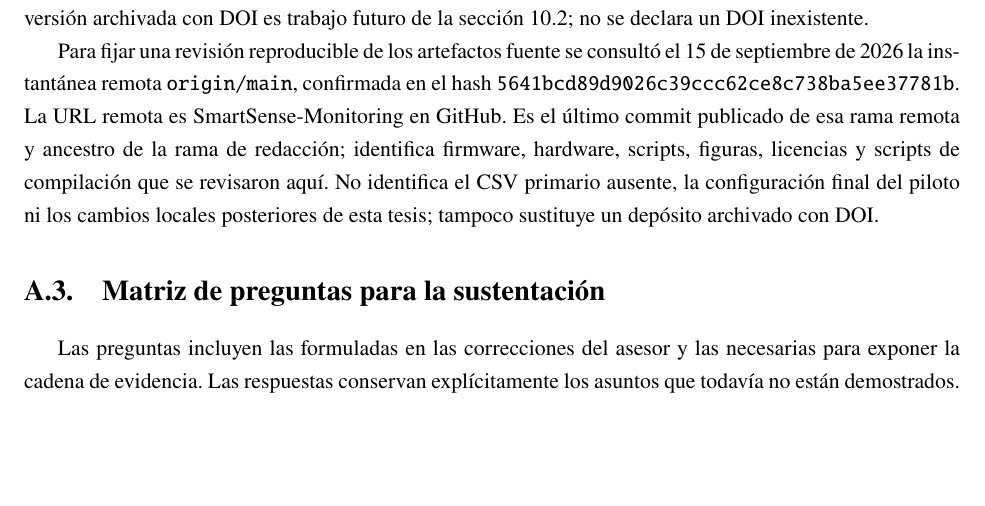
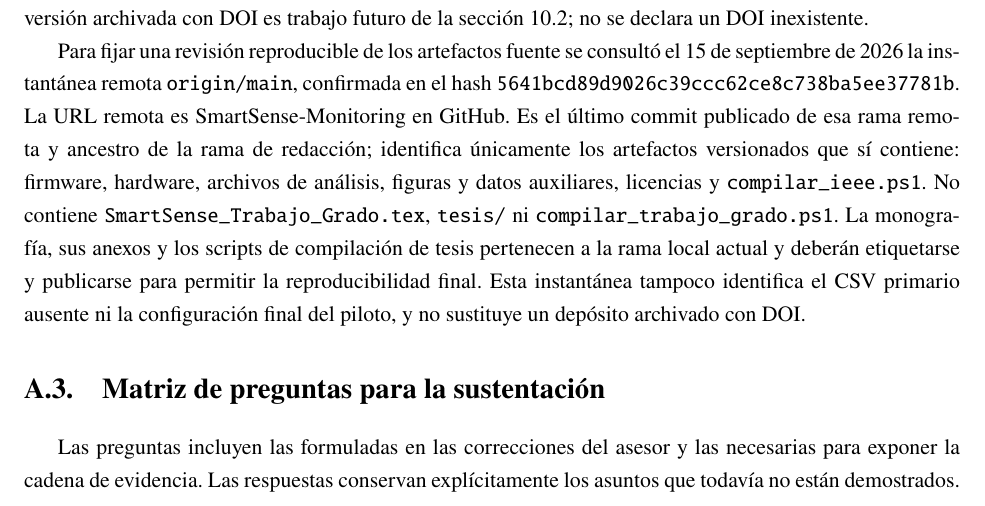
Before and after one commit to DavidSPuentesc/SmartSense-Monitoring, a LaTeX thesis (SmartSense_Trabajo_Grado.tex, which reads tesis/anexos/anexos.tex): part of page 68 of 71, cut so that both start at the same text, the shorter picture padded with empty space. Compiled offline with pdfLaTeX.

Commit message:
docs: acotar revision remota de anexos

```diff
--- a/tesis/anexos/anexos.tex
+++ b/tesis/anexos/anexos.tex
@@ -96,7 +96,7 @@ Datos y depósito identificable & CSV conservado usado por análisis y contenido
 
 La reproducibilidad actual es parcial: código, esquemas, STL, BOM, licencias, figuras y parte de los análisis son inspeccionables, pero no se puede reconstruir íntegramente el piloto ni repetir sus métricas sin datos primarios, configuración final e identificación pendiente de componentes. La publicación de una versión archivada con DOI es trabajo futuro de la sección~\ref{sec:conclusiones-futuro}; no se declara un DOI inexistente.
 
-Para fijar una revisión reproducible de los artefactos fuente se consultó el 15 de septiembre de 2026 la instantánea remota \texttt{origin/main}, confirmada en el hash \texttt{5641bcd89d9026c39ccc62ce8c738ba5ee37781b}. La URL remota es \href{https://github.com/jesusabojacal-commits/SmartSense-Monitoring/tree/5641bcd89d9026c39ccc62ce8c738ba5ee37781b}{SmartSense-Monitoring en GitHub}. Es el último commit publicado de esa rama remota y ancestro de la rama de redacción; identifica firmware, hardware, scripts, figuras, licencias y scripts de compilación que se revisaron aquí. No identifica el CSV primario ausente, la configuración final del piloto ni los cambios locales posteriores de esta tesis; tampoco sustituye un depósito archivado con DOI.
+Para fijar una revisión reproducible de los artefactos fuente se consultó el 15 de septiembre de 2026 la instantánea remota \texttt{origin/main}, confirmada en el hash \texttt{5641bcd89d9026c39ccc62ce8c738ba5ee37781b}. La URL remota es \href{https://github.com/jesusabojacal-commits/SmartSense-Monitoring/tree/5641bcd89d9026c39ccc62ce8c738ba5ee37781b}{SmartSense-Monitoring en GitHub}. Es el último commit publicado de esa rama remota y ancestro de la rama de redacción; identifica únicamente los artefactos versionados que sí contiene: firmware, hardware, archivos de análisis, figuras y datos auxiliares, licencias y \texttt{compilar\_ieee.ps1}. No contiene \texttt{SmartSense\_Trabajo\_Grado.tex}, \texttt{tesis/} ni \texttt{compilar\_trabajo\_grado.ps1}. La monografía, sus anexos y los scripts de compilación de tesis pertenecen a la rama local actual y deberán etiquetarse y publicarse para permitir la reproducibilidad final. Esta instantánea tampoco identifica el CSV primario ausente ni la configuración final del piloto, y no sustituye un depósito archivado con DOI.
 
 
 \section{Matriz de preguntas para la sustentación}
```
Also changed, not shown: SmartSense_Trabajo_Grado.pdf.
